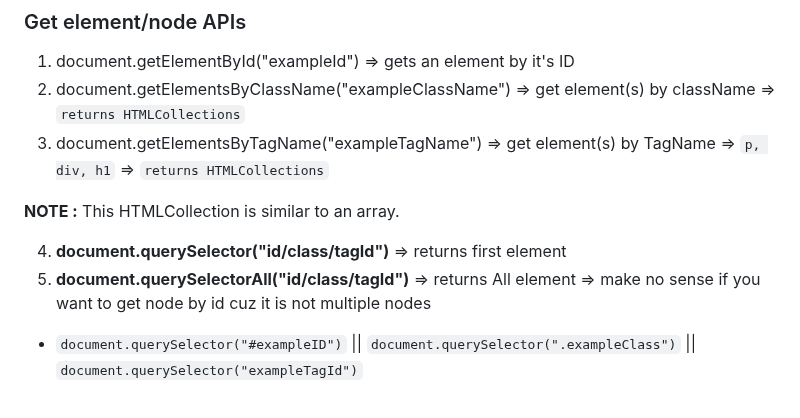
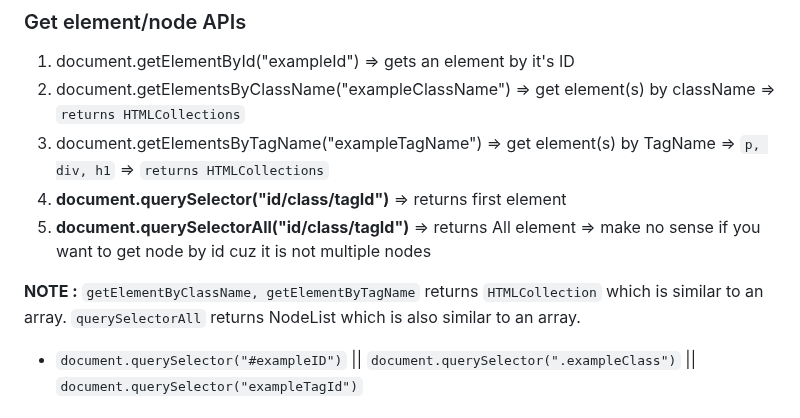
Before and after one commit to amanrai31/jsDOM, a Markdown page: README.md, the part around the change. Rendered like a GitHub page.

```diff
--- a/README.md
+++ b/README.md
@@ -50,11 +50,10 @@ We can get element/node in 3 ways => `id`, `class`, `tagId`.
 1. document.getElementById("exampleId") => gets an element by it's ID
 2. document.getElementsByClassName("exampleClassName") => get element(s) by className => `returns HTMLCollections`
 3. document.getElementsByTagName("exampleTagName") =>  get element(s) by TagName => `p, div, h1` => `returns HTMLCollections`
-
-**NOTE :** This HTMLCollection is similar to an array.
-
 4. **document.querySelector("id/class/tagId")** => returns first element
 5. **document.querySelectorAll("id/class/tagId")** => returns All element => make no sense if you want to get node by id cuz it is not multiple nodes
+
+**NOTE :** `getElementByClassName, getElementByTagName` returns `HTMLCollection` which is similar to an array. `querySelectorAll` returns NodeList which is also similar to an array.
 
 - `document.querySelector("#exampleID")` || `document.querySelector(".exampleClass")` || `document.querySelector("exampleTagId")`
 
```
